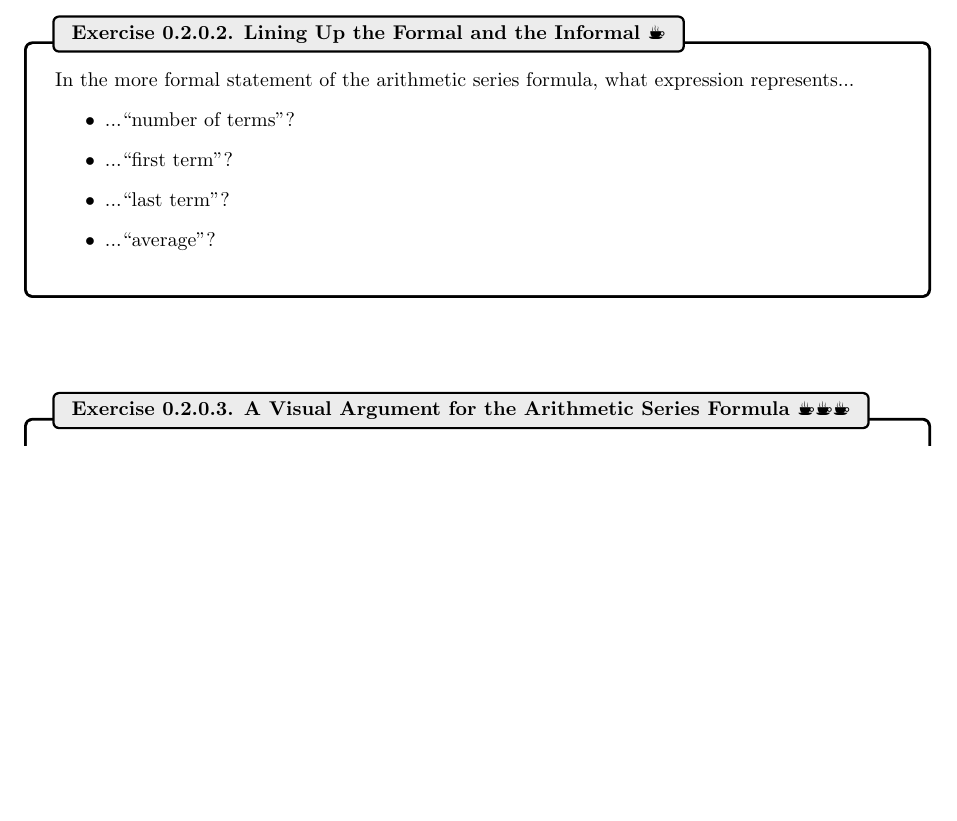
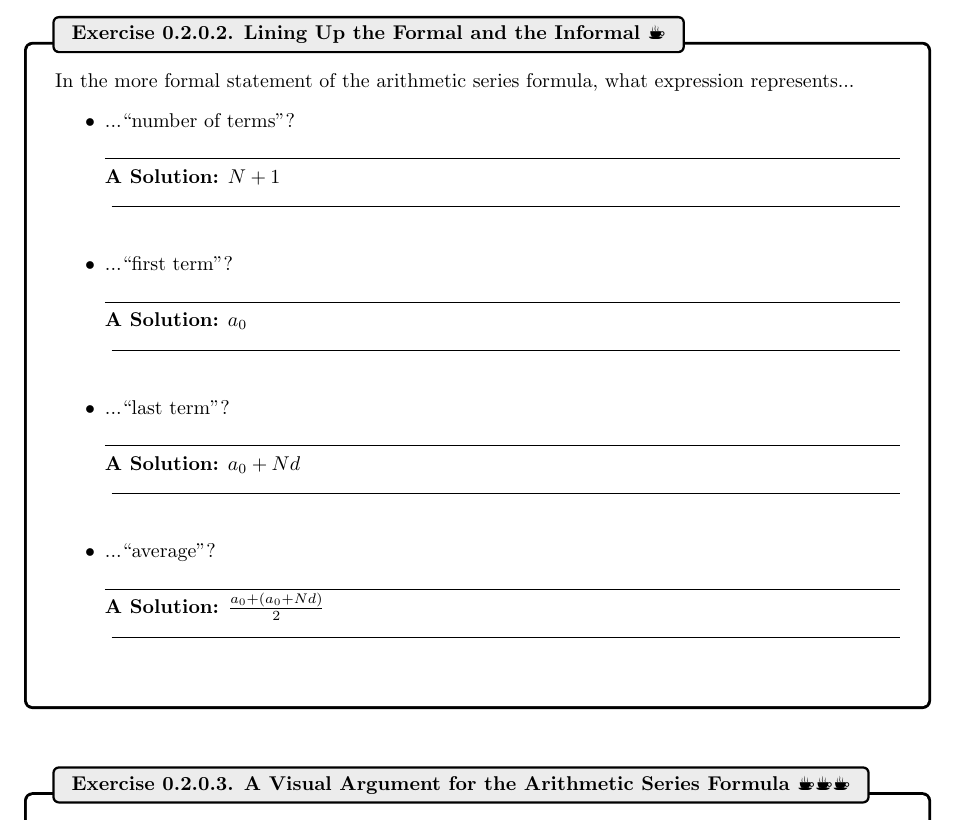
Before and after one commit to KennethMMonks/Calculus-2, a LaTeX book (main.tex, which reads ChapterSeqSer/finiteseries.tex): part of page 6 of 20, cut so that both start at the same text, the shorter picture padded with empty space. Compiled offline with pdfLaTeX; a LaTeX package or settings file that is missing is left out.

Commit message:
exercise x.2.0.2$

```diff
--- a/ChapterSeqSer/finiteseries.tex
+++ b/ChapterSeqSer/finiteseries.tex
@@ -86,9 +86,13 @@ A nice short way to state the \area{arithmetic series formula} is as follows:
 In the more formal statement of the arithmetic series formula, what expression represents...
 \begin{itemize}
 \item ...``number of terms"?
+    \solushun{$N+1$\\}{0in}
 \item ...``first term"?
+    \solushun{$a_0$\\}{0in}
 \item ...``last term"?
+    \solushun{$a_0+Nd$\\}{0in}
 \item ...``average"?
+    \solushun{$\frac{a_0+\left(a_0+Nd\right)}{2}$\\}{0in}
 \end{itemize}
 \end{exercise}
 
```
Also changed, not shown: main.pdf.
